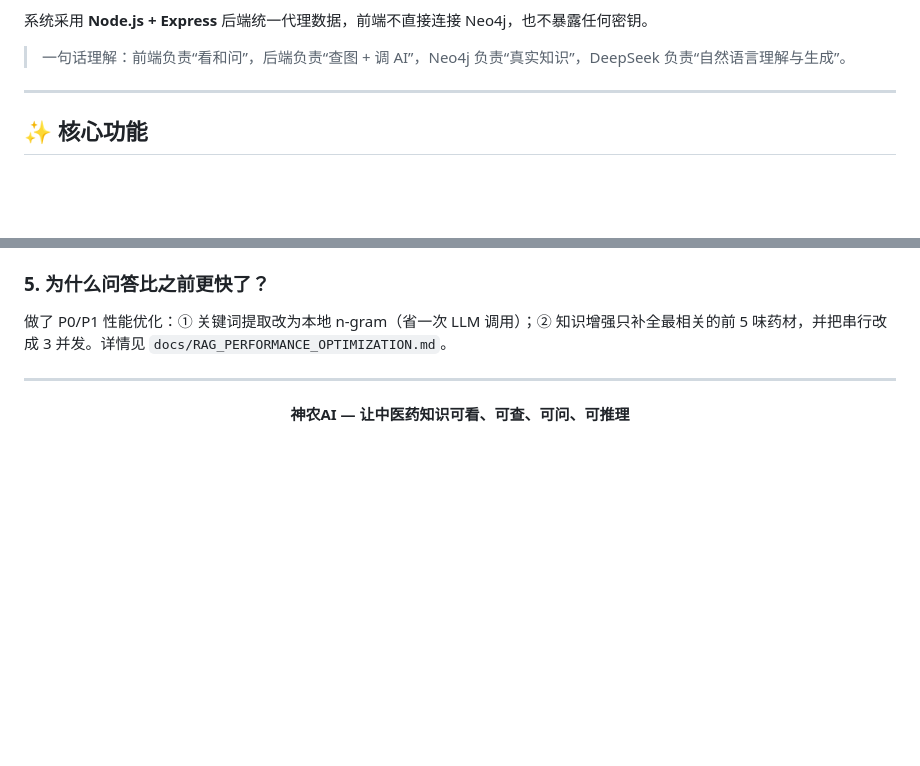
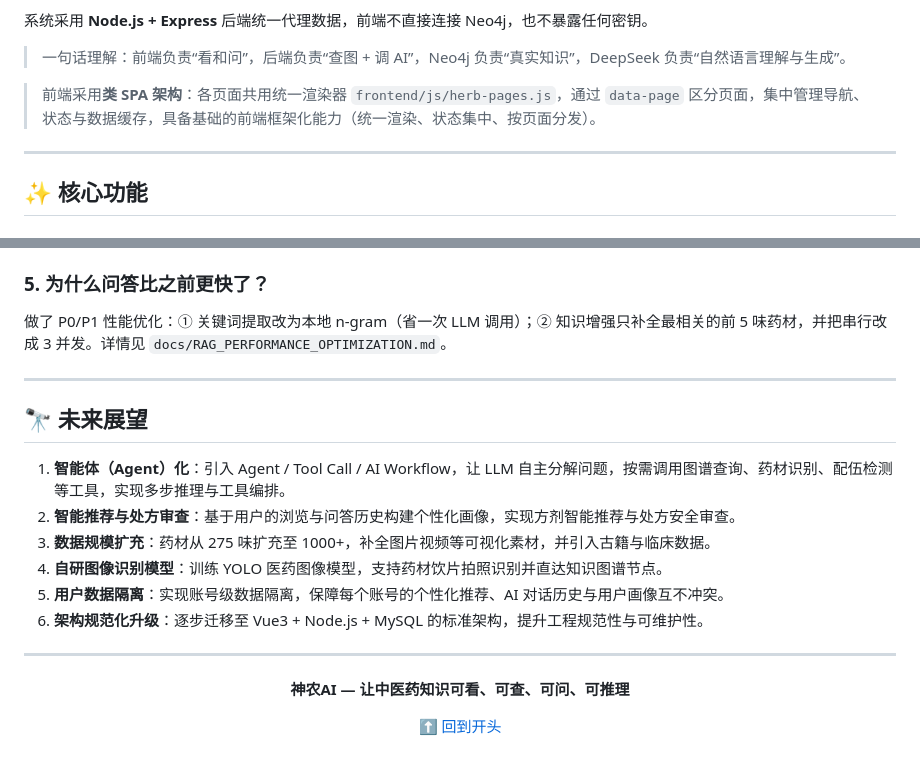
Before and after one commit to Kangkangithub/SJTJ-v1.3, a Markdown page: README.md, 2 parts joined by grey strips. Rendered like a GitHub page; blank space fills up the shorter version.

Commit message:
docs: README 新增类 SPA 架构说明、未来展望与回到开头链接

```diff
--- a/README.md
+++ b/README.md
@@ -27,6 +29,8 @@
 系统采用 **Node.js + Express** 后端统一代理数据，前端不直接连接 Neo4j，也不暴露任何密钥。
 
 > 一句话理解：前端负责“看和问”，后端负责“查图 + 调 AI”，Neo4j 负责“真实知识”，DeepSeek 负责“自然语言理解与生成”。
+
+> 前端采用**类 SPA 架构**：各页面共用统一渲染器 `frontend/js/herb-pages.js`，通过 `data-page` 区分页面，集中管理导航、状态与数据缓存，具备基础的前端框架化能力（统一渲染、状态集中、按页面分发）。
 
 ---
 
@@ -501,8 +505,26 @@ GraphRAG 会先从 Neo4j 检索真实图数据，再交给 DeepSeek 生成答案
 
 ---
 
+## 🔭 未来展望
+
+1. **智能体（Agent）化**：引入 Agent / Tool Call / AI Workflow，让 LLM 自主分解问题，按需调用图谱查询、药材识别、配伍检测等工具，实现多步推理与工具编排。
+2. **智能推荐与处方审查**：基于用户的浏览与问答历史构建个性化画像，实现方剂智能推荐与处方安全审查。
+3. **数据规模扩充**：药材从 275 味扩充至 1000+，补全图片视频等可视化素材，并引入古籍与临床数据。
+4. **自研图像识别模型**：训练 YOLO 医药图像模型，支持药材饮片拍照识别并直达知识图谱节点。
+5. **用户数据隔离**：实现账号级数据隔离，保障每个账号的个性化推荐、AI 对话历史与用户画像互不冲突。
+6. **架构规范化升级**：逐步迁移至 Vue3 + Node.js + MySQL 的标准架构，提升工程规范性与可维护性。
+
+---
+
+
 <div align="center">
 
 **神农AI — 让中医药知识可看、可查、可问、可推理**
 
 </div>
+
+<div align="center">
+
+[⬆ 回到开头](#top)
+
+</div>
```
Also changed, not shown: other parts of README.md (+2 -0 lines).
